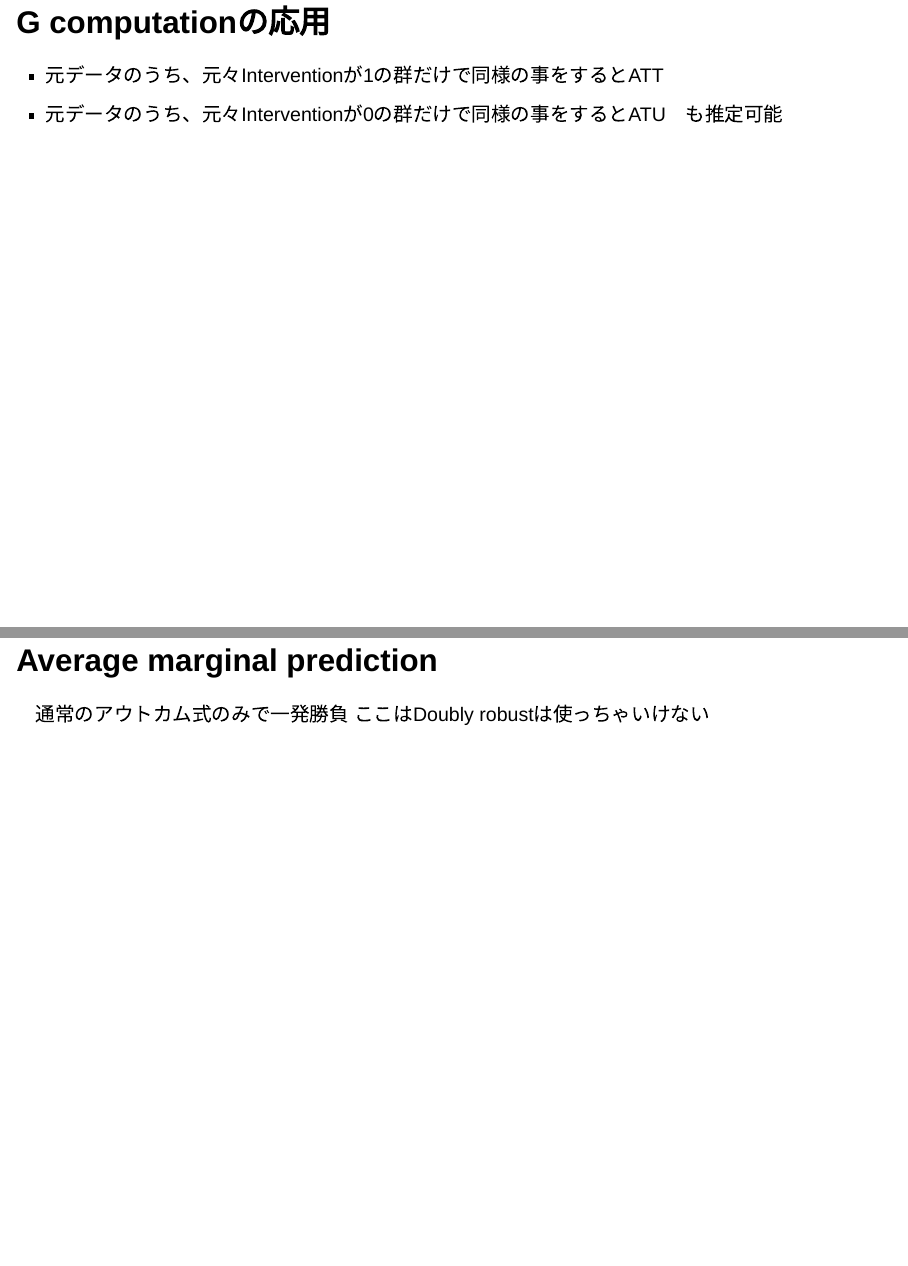
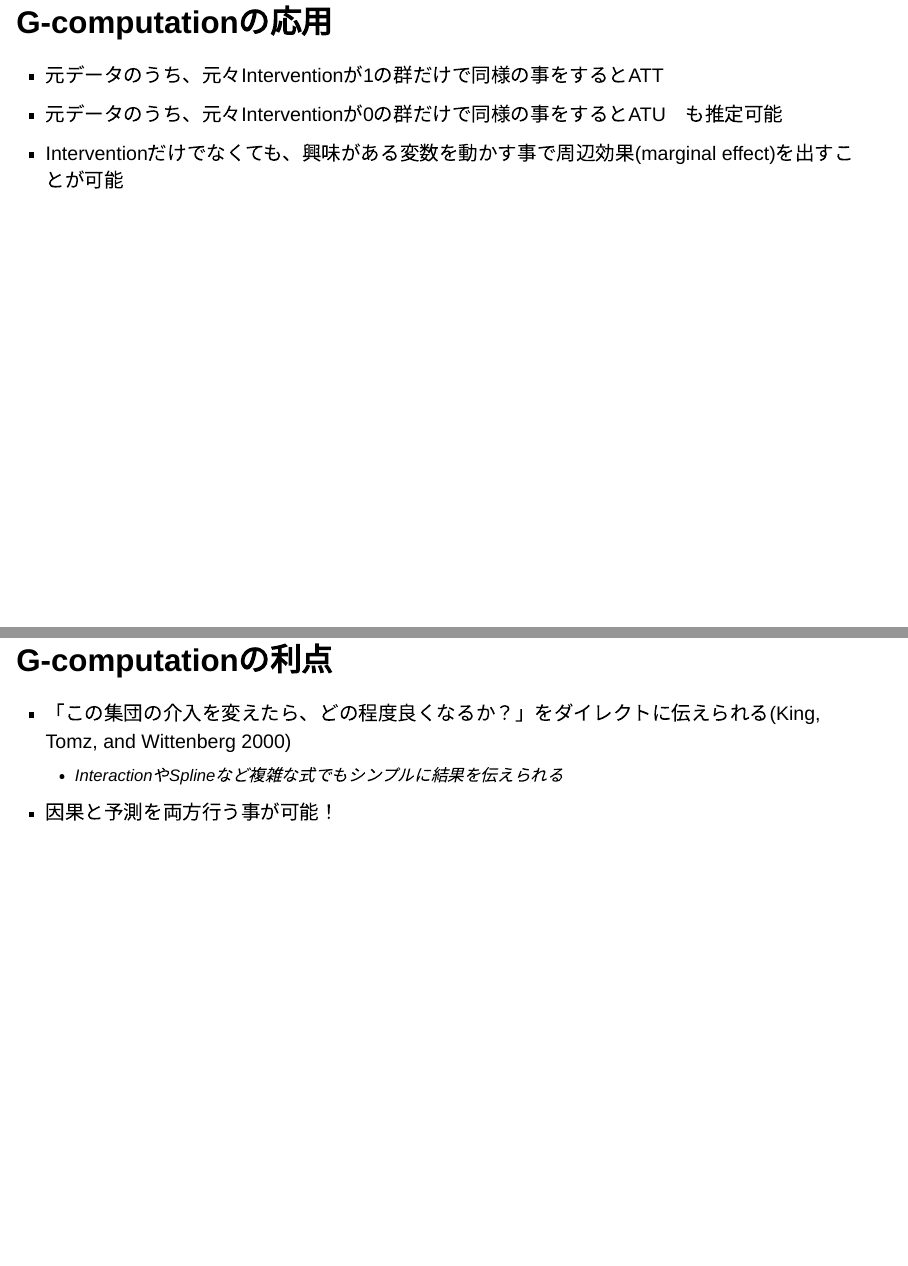
Before and after one commit to figarofuga/marginaleffect-r, a Quarto document (marginaleffects.qmd): pages 23 and 24 of 38 before the commit and pages 23 and 24 of 39 after it, joined at a grey line. Rendered offline with R 4.5, knitr and Pandoc in place of Quarto, with nearby package versions; drawn as Slidy slides in place of the format the file asks for; some code elsewhere in the file could not run offline.

Commit message:
add g formula figure

```diff
--- a/marginaleffects.qmd
+++ b/marginaleffects.qmd
@@ -326,3 +326,4 @@ glmFull <- glm(formula =  death_01 ~ swang1 + age + sex + race + edu + income +
 
 ## G-computationの考え方
 
+![](image/gformula.drawio.png)
@@ -333,8 +330,15 @@ glmFull <- glm(formula =  death_01 ~ swang1 + age + sex + race + edu + income +
 
-## G computationの応用
+## G-computationの応用
 
 -   元データのうち、元々Interventionが1の群だけで同様の事をするとATT
 -   元データのうち、元々Interventionが0の群だけで同様の事をするとATU　も推定可能
+-   Interventionだけでなくても、興味がある変数を動かす事で周辺効果(marginal effect)を出すことが可能
+
+## G-computationの利点
+
+-   「この集団の介入を変えたら、どの程度良くなるか？」をダイレクトに伝えられる[@King2000-ce]
+    -   InteractionやSplineなど複雑な式でもシンプルに結果を伝えられる
+-   因果と予測を両方行う事が可能！
 
 ## Average marginal prediction
 
```
Also changed, not shown: image/gformula.drawio.png (added), marginaleffects.qmd (4 more changed lines), 1 other file.
